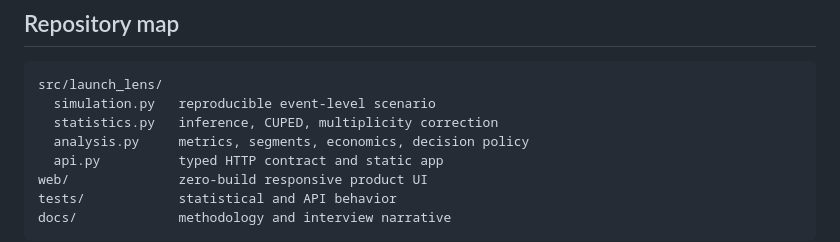
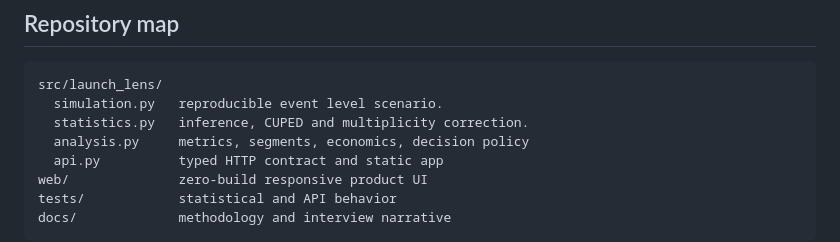
Before and after one commit to CassandraMaldonado/LaunchLens, a Markdown page: README.md, the part around the change. GitHub-like rendering.

Commit message:
Update README
Update README

````diff
--- a/README.md
+++ b/README.md
@@ -59,8 +59,8 @@ The statistical core is framework-independent and fully tested. FastAPI is a thi
 
 ```text
 src/launch_lens/
-  simulation.py   reproducible event-level scenario
-  statistics.py   inference, CUPED, multiplicity correction
+  simulation.py   reproducible event level scenario.
+  statistics.py   inference, CUPED and multiplicity correction.
   analysis.py     metrics, segments, economics, decision policy
   api.py          typed HTTP contract and static app
 web/              zero-build responsive product UI
````
